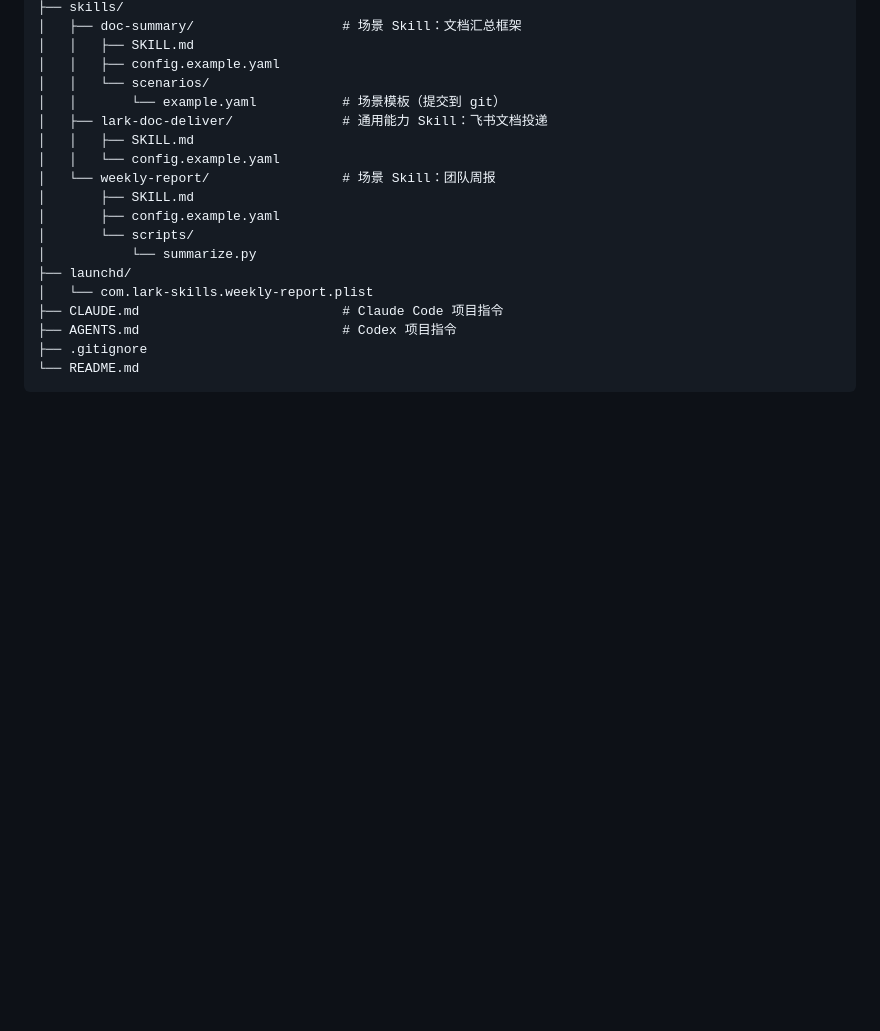
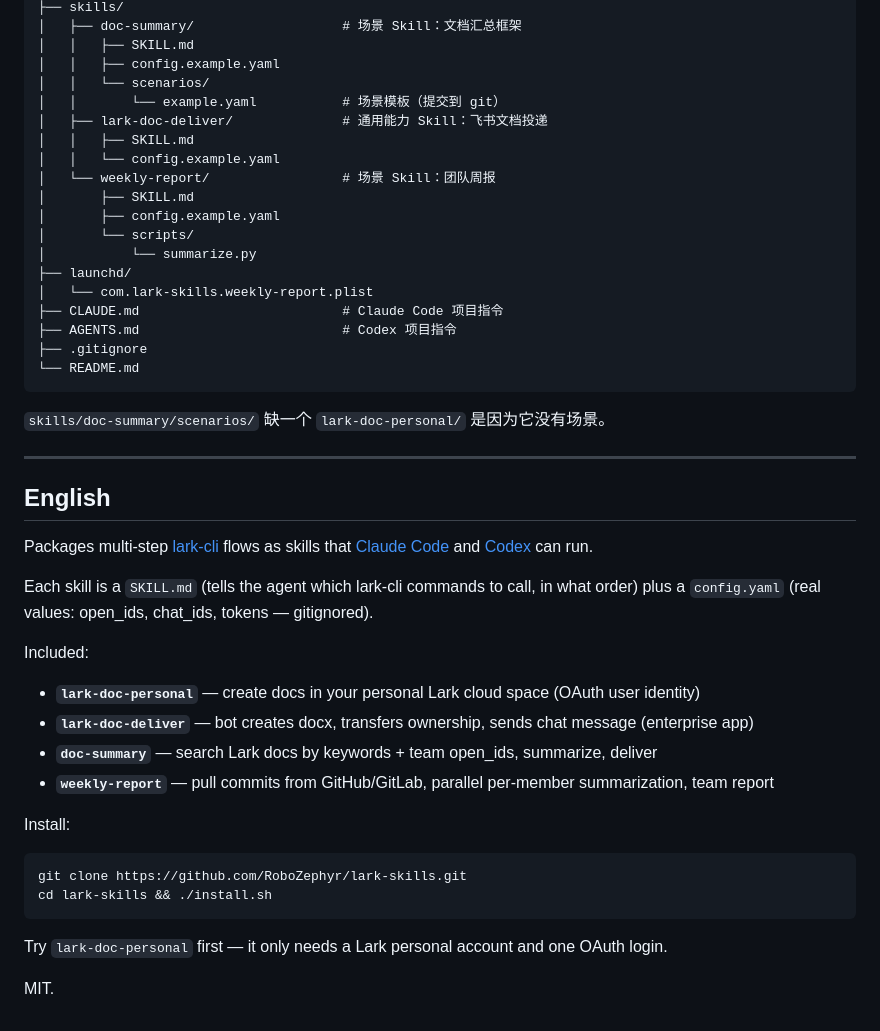
Before and after one commit to RoboZephyr/lark-skills, a Markdown page: README.md, the part around one of its changes. Drawn GitHub-style; blank space fills up the shorter version.

````diff
--- a/README.md
+++ b/README.md
@@ -231,3 +226,29 @@ lark-skills/
 ├── .gitignore
 └── README.md
 ```
+
+`skills/doc-summary/scenarios/` 缺一个 `lark-doc-personal/` 是因为它没有场景。
+
+---
+
+## English
+
+Packages multi-step [lark-cli](https://github.com/larksuite/cli) flows as skills that [Claude Code](https://claude.com/claude-code) and [Codex](https://github.com/openai/codex) can run.
+
+Each skill is a `SKILL.md` (tells the agent which lark-cli commands to call, in what order) plus a `config.yaml` (real values: open_ids, chat_ids, tokens — gitignored).
+
+Included:
+- **`lark-doc-personal`** — create docs in your personal Lark cloud space (OAuth user identity)
+- **`lark-doc-deliver`** — bot creates docx, transfers ownership, sends chat message (enterprise app)
+- **`doc-summary`** — search Lark docs by keywords + team open_ids, summarize, deliver
+- **`weekly-report`** — pull commits from GitHub/GitLab, parallel per-member summarization, team report
+
+Install:
+```bash
+git clone https://github.com/RoboZephyr/lark-skills.git
+cd lark-skills && ./install.sh
+```
+
+Try `lark-doc-personal` first — it only needs a Lark personal account and one OAuth login.
+
+MIT.
````
Also changed, not shown: other parts of README.md (+84 -89 lines).
